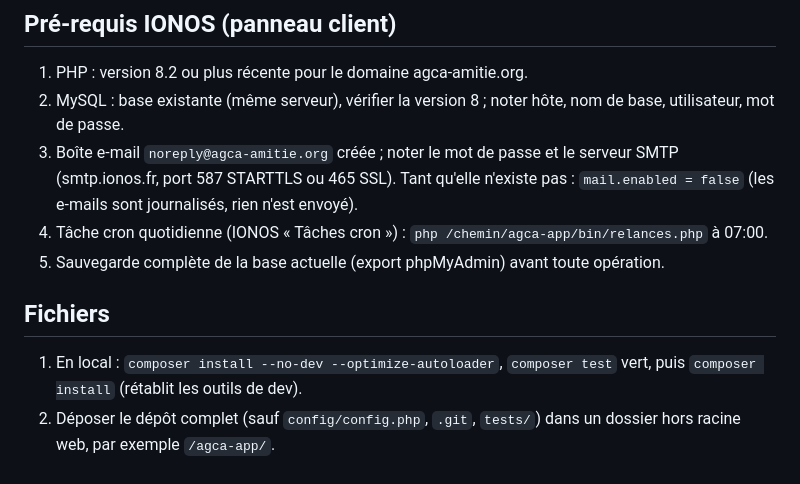
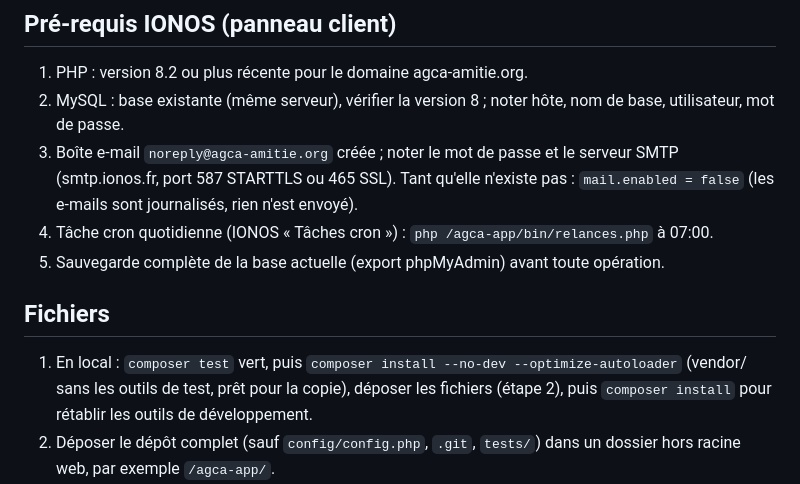
Before and after one commit to vmichaux/AGCA-golf, a Markdown page: docs/bascule.md, the part around the change. Rendered like a GitHub page.

Commit message:
docs(bascule): ordre des commandes Composer et chemin unique
Co-Authored-By: Claude Fable 5.1 <noreply@anthropic.com>

```diff
--- a/docs/bascule.md
+++ b/docs/bascule.md
@@ -4,11 +4,11 @@
 1. PHP : version 8.2 ou plus récente pour le domaine agca-amitie.org.
 2. MySQL : base existante (même serveur), vérifier la version 8 ; noter hôte, nom de base, utilisateur, mot de passe.
 3. Boîte e-mail `noreply@agca-amitie.org` créée ; noter le mot de passe et le serveur SMTP (smtp.ionos.fr, port 587 STARTTLS ou 465 SSL). Tant qu'elle n'existe pas : `mail.enabled = false` (les e-mails sont journalisés, rien n'est envoyé).
-4. Tâche cron quotidienne (IONOS « Tâches cron ») : `php /chemin/agca-app/bin/relances.php` à 07:00.
+4. Tâche cron quotidienne (IONOS « Tâches cron ») : `php /agca-app/bin/relances.php` à 07:00.
 5. Sauvegarde complète de la base actuelle (export phpMyAdmin) avant toute opération.
 
 ## Fichiers
-1. En local : `composer install --no-dev --optimize-autoloader`, `composer test` vert, puis `composer install` (rétablit les outils de dev).
+1. En local : `composer test` vert, puis `composer install --no-dev --optimize-autoloader` (vendor/ sans les outils de test, prêt pour la copie), déposer les fichiers (étape 2), puis `composer install` pour rétablir les outils de développement.
 2. Déposer le dépôt complet (sauf `config/config.php`, `.git`, `tests/`) dans un dossier hors racine web, par exemple `/agca-app/`.
 3. Créer `/agca-app/config/config.php` à partir de `config.php.dist` avec les accès MySQL, SMTP, `app.base_url = https://www.agca-amitie.org`, `app.debug = false`, un `app.secret` aléatoire.
 4. Racine web du domaine : pointer `agca-amitie.org` vers `/agca-app/public` (IONOS → Domaines → répertoire cible). Si ce n'est pas possible, déposer le `.htaccess` de la racine du dépôt à la racine web : il redirige tout vers `public/`.
```
